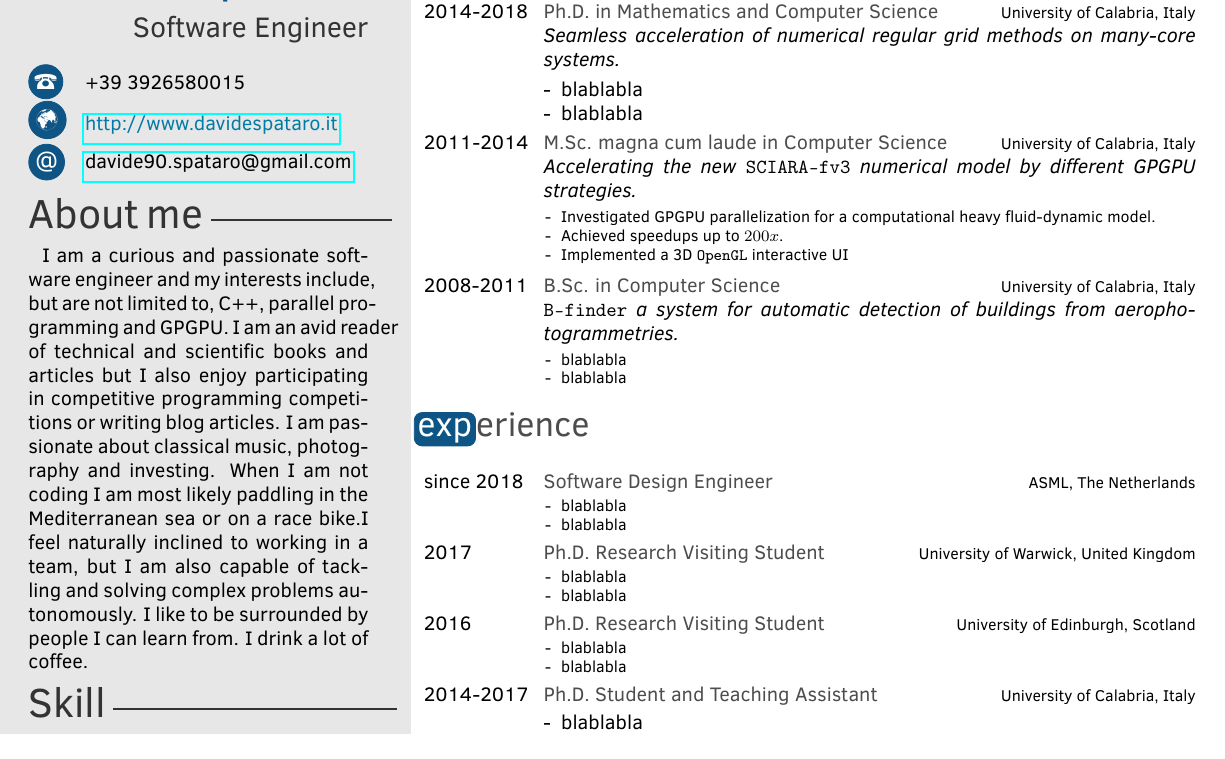
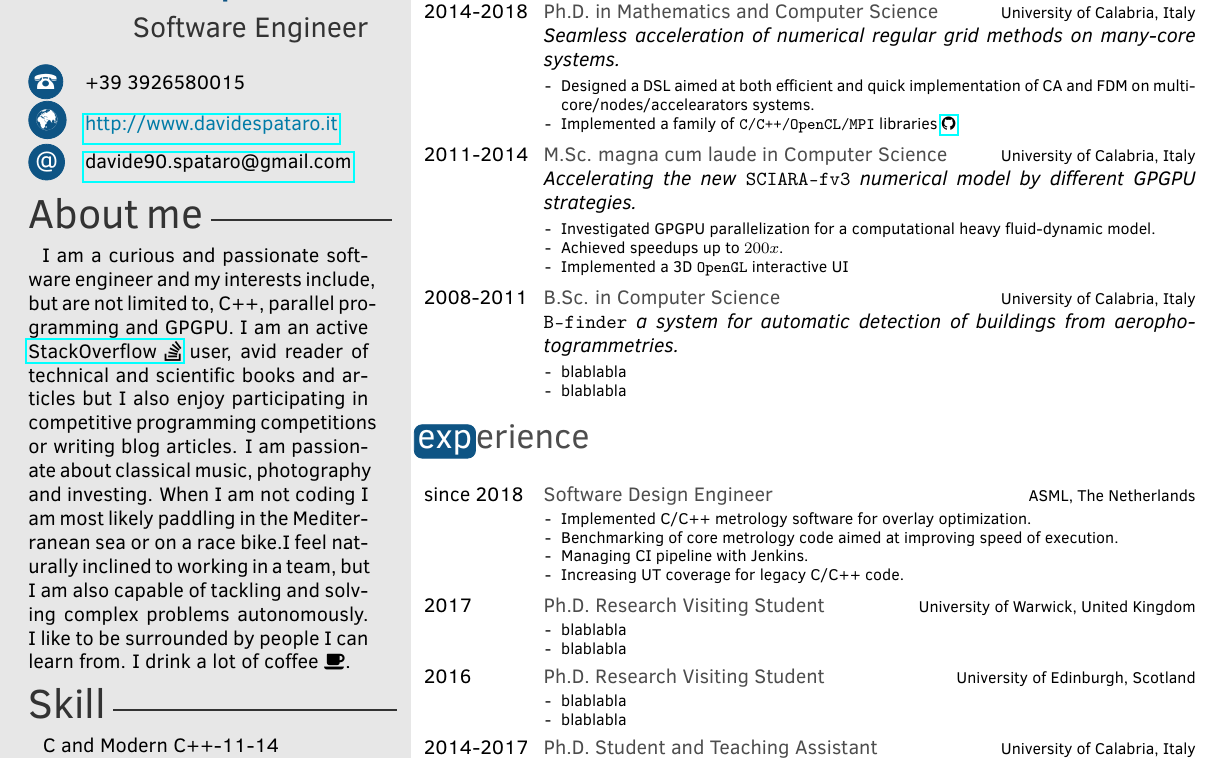
Before and after one commit to knotman90/latex-curricula, a LaTeX CV (onepage/cv_davidespataro_short.tex): part of the page, cut so that both start at the same text. Compiled offline with pdfLaTeX.

Commit message:
add description for thesis and asml job

```diff
--- a/onepage/cv_davidespataro_short.tex
+++ b/onepage/cv_davidespataro_short.tex
@@ -1,6 +1,7 @@
 \documentclass[]{twentysecondscv}
 \usepackage{amssymb}
 \usepackage{enumitem}
+\usepackage{fontawesome}
 \begin{document}
 
 %%%%%%%%%%%%%%%%%
@@ -19,7 +20,7 @@
 \cvmail{davide90.spataro@gmail.com}%e-mail
 \cvsite{http://www.davidespataro.it}%personal site
 
-\aboutme{I am a curious and passionate software engineer and my interests include, but are not limited to, C++, parallel programming and GPGPU. I am an avid reader of technical and scientific books and articles but I also enjoy participating in competitive programming competitions or writing blog articles. I am passionate about classical music, photography and investing. When I am not coding I am most likely paddling in the Mediterranean sea or on a race bike.I feel naturally inclined to working in a team, but I am also capable of  tackling and solving complex problems autonomously. I like to be surrounded by people I can learn from. I drink a lot of coffee. }%About me section
+\aboutme{I am a curious and passionate software engineer and my interests include, but are not limited to, C++, parallel programming and GPGPU. I am an active \href{https://stackoverflow.com/users/1417063/davide-spataro}{StackOverflow \faStackOverflow} user, avid reader of technical and scientific books and articles but I also enjoy participating in competitive programming competitions or writing blog articles. I am passionate about classical music, photography and investing. When I am not coding I am most likely paddling in the Mediterranean sea or on a race bike.I feel naturally inclined to working in a team, but I am also capable of  tackling and solving complex problems autonomously. I like to be surrounded by people I can learn from. I drink a lot of coffee \faCoffee. }%About me section
 
 %%%%%%%%%%%%%%%%%%%%%%%%%%%%%%%%%%%%%%
 %%%%%%Skill bar section, each skill must have a value between 0 an 6 (float)%%%%%%%
@@ -61,8 +62,9 @@
     {
     	\vspace{-15pt}
     	\begin{itemize}[leftmargin=*]
-    		\item[-] blablabla
-    		\item[-] blablabla
+    		\footnotesize
+    		\item[-] Designed a DSL aimed at both efficient and quick implementation of CA and FDM on multi-core/nodes/accelearators systems.
+    		\item[-] Implemented a family of \texttt{C/C++/OpenCL/MPI} libraries \href{www.blablabla.it}{\faGithub}
     	\end{itemize}
     }
   \fivetwentyitem
@@ -110,8 +112,10 @@
 		\vspace{-10pt}
 		\begin{itemize}[leftmargin=*]
 			\footnotesize
-			\item[-] blablabla
-			\item[-] blablabla
+			\item[-] Implemented C/C++ metrology software for overlay optimization.
+			\item[-] Benchmarking of core metrology code aimed at improving speed of execution.
+			\item[-] Managing CI pipeline with Jenkins.
+			\item[-] Increasing UT coverage for legacy C/C++ code.
 		\end{itemize}
 	}
   \twentyitem
```
